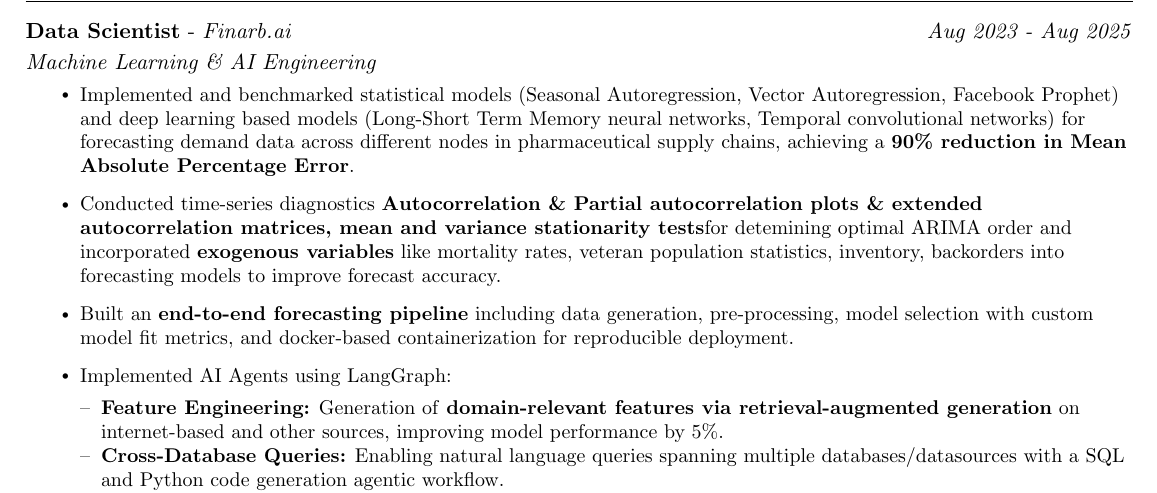
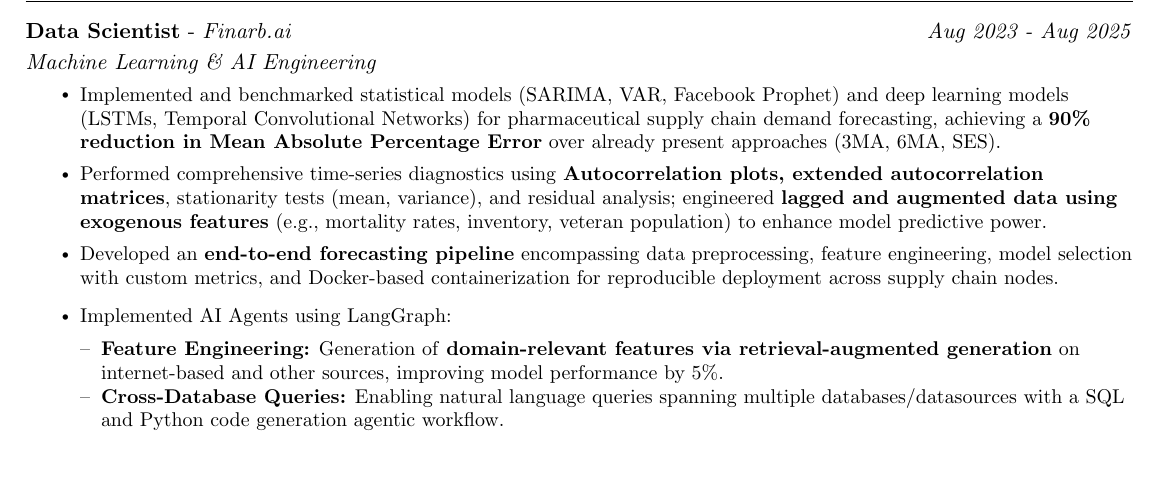
Before and after one commit to Vedant2100/cuddly-enigma, a LaTeX document (Vedant_2p/main.tex): part of page 1 of 2, cut so that both start at the same text, the shorter picture padded with empty space. Compiled offline with pdfLaTeX.

Commit message:
thats all

```diff
--- a/Vedant_2p/main.tex
+++ b/Vedant_2p/main.tex
@@ -160,11 +160,11 @@
 \textit{Machine Learning \& AI Engineering}\\[-5pt] % ← Subsection added here
 \vspace{-3pt}
 \resumeItemListStart
-\resumeItem{Implemented and benchmarked statistical models (Seasonal Autoregression, Vector Autoregression, Facebook Prophet) and deep learning based models (Long-Short Term Memory neural networks, Temporal convolutional networks) for forecasting demand data across different nodes in pharmaceutical supply chains, achieving a \textbf{90\% reduction in Mean Absolute Percentage Error}.}
-% \vspace{-3pt}
-    \resumeItem{Conducted time-series diagnostics \textbf{Autocorrelation \& Partial autocorrelation plots \& extended autocorrelation matrices, mean and variance stationarity tests}for detemining optimal ARIMA order and incorporated \textbf{exogenous variables} like mortality rates, veteran population statistics, inventory, backorders into forecasting models to improve forecast accuracy.}
-% \vspace{-3pt}
-    \resumeItem{Built an \textbf{end-to-end forecasting pipeline} including data generation, pre-processing, model selection with custom model fit metrics, and docker-based containerization for reproducible deployment.}
+\resumeItem{Implemented and benchmarked statistical models (SARIMA, VAR, Facebook Prophet) and deep learning models (LSTMs, Temporal Convolutional Networks) for pharmaceutical supply chain demand forecasting, achieving a \textbf{90\% reduction in Mean Absolute Percentage Error} over already present approaches (3MA, 6MA, SES).}
+\vspace{-3pt}
+\resumeItem{Performed comprehensive time-series diagnostics using \textbf{Autocorrelation plots, extended autocorrelation matrices}, stationarity tests (mean, variance), and residual analysis; engineered \textbf{lagged and augmented data using exogenous features} (e.g., mortality rates, inventory, veteran population) to enhance model predictive power.}
+\vspace{-3pt}
+\resumeItem{Developed an \textbf{end-to-end forecasting pipeline} encompassing data preprocessing, feature engineering, model selection with custom metrics, and Docker-based containerization for reproducible deployment across supply chain nodes.}
     % \vspace{-3pt}
     \resumeItem{Implemented AI Agents using LangGraph:
     % \vspace{-3pt}
```
Also changed, not shown: Vedant_1p/main.tex (+3 -3 lines), Vedant_1p_extended/main.tex (+3 -3 lines).
